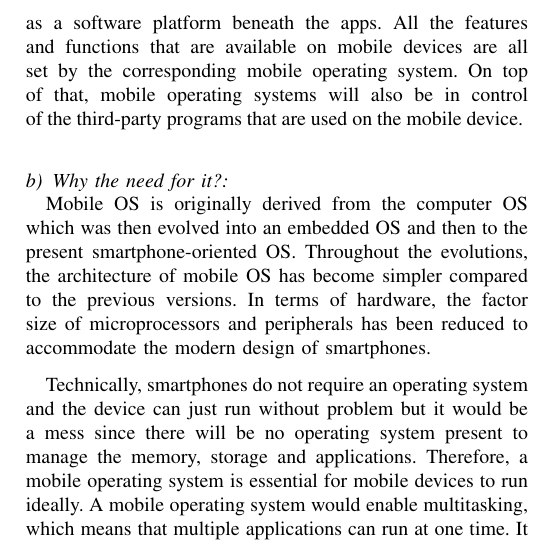
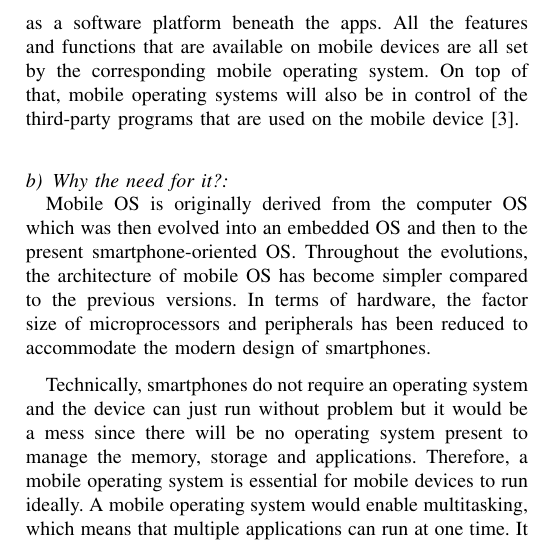
Before and after one commit to tylerlmz1/OSF_Assg, a LaTeX paper (main.tex): part of one column of page 2 of 4, cut so that both start at the same text. Compiled offline with pdfLaTeX; a missing font is replaced by an installed copy or a similar font; a LaTeX package or settings file that is missing is left out.

Commit message:
patch miss one inline

```diff
--- a/main.tex
+++ b/main.tex
@@ -77,7 +77,7 @@ Embedded system operating systems may exist as a standalone independent system o
 
 \subsection{Mobile Operating Systems}\\
 \paragraph{What is it about?}\mbox{} \\
-\forceindent A mobile OS is another type of operating system that is created for the sole purpose of powering mobile devices. These mobile devices include PDAs, tablets, smartphones etc. Similar to how the Windows operating system works in a desktop, a mobile operating system allows different kinds of applications to run on a mobile device by serving as a software platform beneath the apps. All the features and functions that are available on mobile devices are all set by the corresponding mobile operating system. On top of that, mobile operating systems will also be in control of the third-party programs that are used on the mobile device.
+\forceindent A mobile OS is another type of operating system that is created for the sole purpose of powering mobile devices. These mobile devices include PDAs, tablets, smartphones etc. Similar to how the Windows operating system works in a desktop, a mobile operating system allows different kinds of applications to run on a mobile device by serving as a software platform beneath the apps. All the features and functions that are available on mobile devices are all set by the corresponding mobile operating system. On top of that, mobile operating systems will also be in control of the third-party programs that are used on the mobile device\cite{CSMOS}.
 \medskip
 \\
 \paragraph{Why the need for it?}\mbox{} \\
```
Also changed, not shown: main.pdf, 1 other file.
